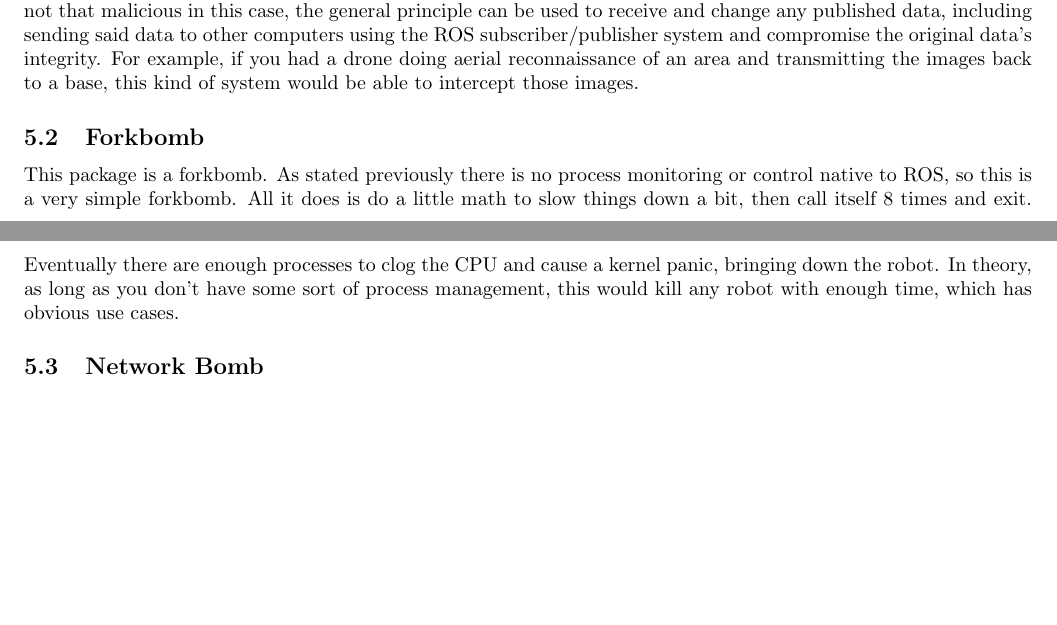
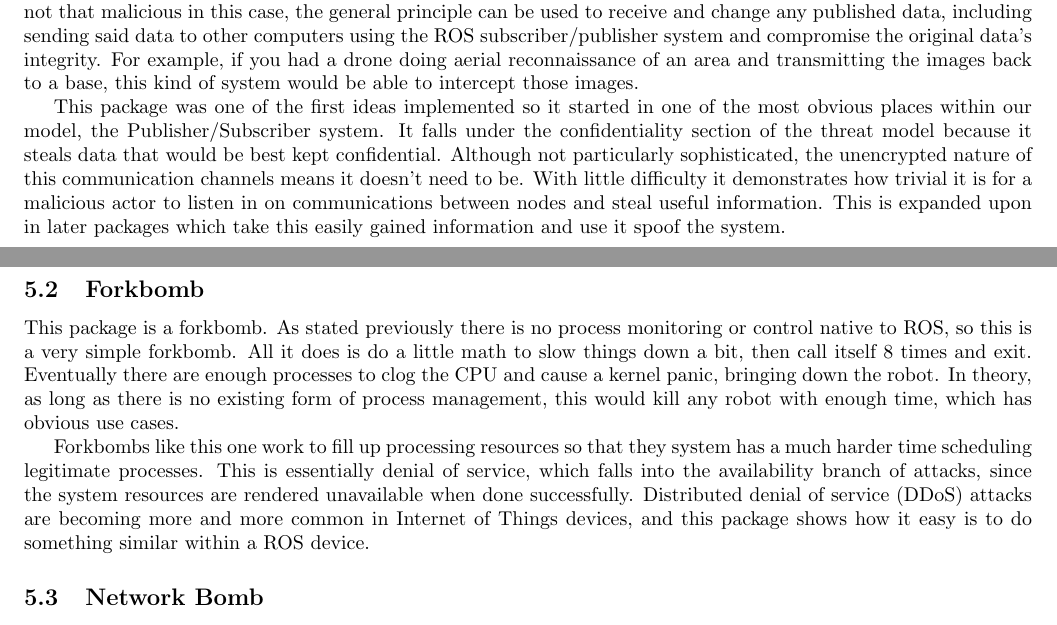
Before and after one commit to giacoppd/Security-For-Robotics, a LaTeX paper (docs/research_paper/research.tex): two parts of pages 4 and 5 of 9, joined at a grey line, cut so that both start at the same text, the shorter picture padded with empty space. Compiled offline with LaTeX, dvips and Ghostscript.

Commit message:
changing computers, pushing changes so far

```diff
--- a/docs/research_paper/research.tex
+++ b/docs/research_paper/research.tex
@@ -219,13 +219,23 @@ using the ROS subscriber/publisher system and compromise the original data’s i
 For example, if you had a drone doing aerial reconnaissance of an area and transmitting the images back to a base, this kind of
 system would be able to intercept those images.
 
+This package was one of the first ideas implemented so it started in one of the most obvious places within our model, the Publisher/Subscriber system.
+It falls under the confidentiality section of the threat model because it steals data that would be best kept confidential.
+Although not particularly sophisticated, the unencrypted nature of this communication channels means it doesn't need to be.
+With little difficulty it demonstrates how trivial it is for a malicious actor to listen in on communications between nodes and steal useful information.
+This is expanded upon in later packages which take this easily gained information and use it spoof the system.
+
 \subsection{Forkbomb}
 This package is a forkbomb.
 As stated previously there is no process monitoring or control native to ROS, so this is a very simple forkbomb. All it does is
 do a little math to slow things down a bit, then call itself 8 times and exit.
 Eventually there are enough processes to clog the CPU and cause a kernel panic, bringing down the robot.
-In theory, as long as you don’t have some sort of process management, this would kill any robot with enough time, which has
+In theory, as long as there is no existing form of process management, this would kill any robot with enough time, which has
 obvious use cases.
+
+Forkbombs like this one work to fill up processing resources so that they system has a much harder time scheduling legitimate processes.
+This is essentially denial of service, which falls into the availability branch of attacks, since the system resources are rendered unavailable when done successfully.
+Distributed denial of service (DDoS) attacks are becoming more and more common in Internet of Things devices, and this package shows how it easy is to do something similar within a ROS device.
 
 \subsection{Network Bomb}
 This exploit temporarily disables the operating system's wireless networking capabilities.
```
Also changed, not shown: docs/research_paper/research.tex (2 more changed lines).
